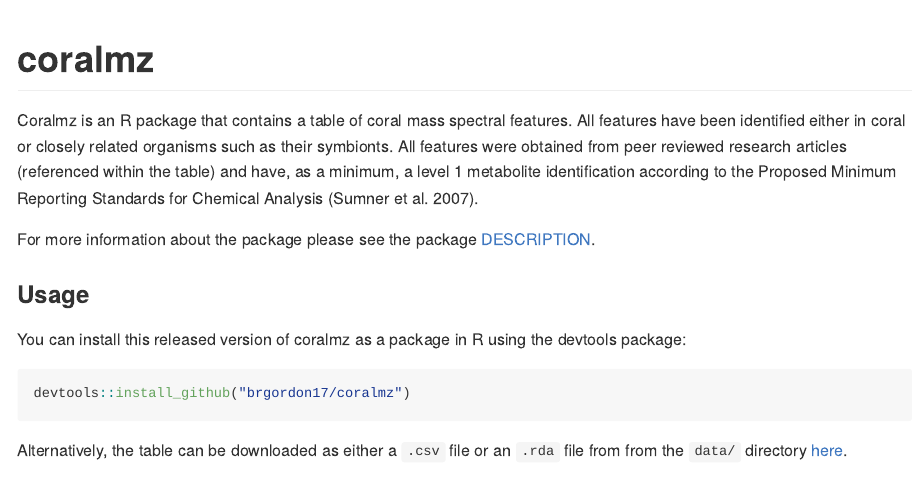
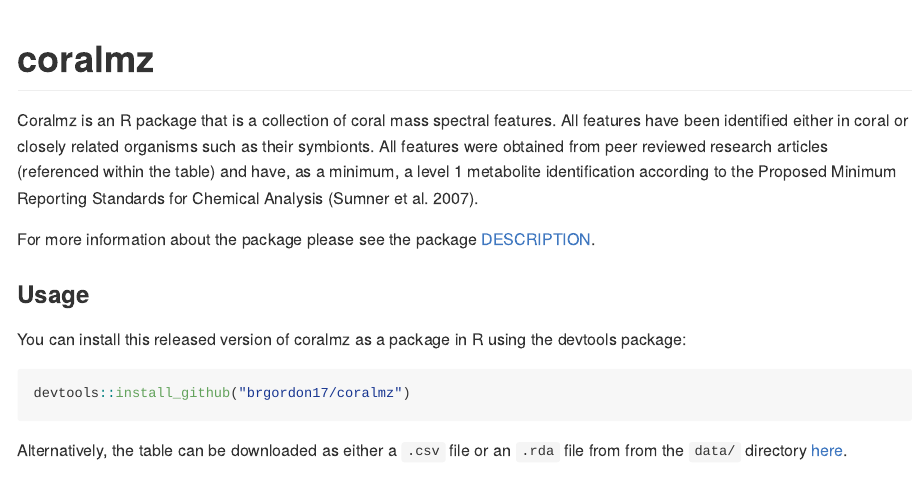
Before and after one commit to brgordon17/coralmz, an R Markdown document (README.Rmd): the page in a window 1100 px wide, from its top. The pictures show the output file README.md that the author committed with the source, drawn offline in the style of GitHub; badge pictures from the web are left out.

Commit message:
edit doi badge and description

```diff
--- a/README.Rmd
+++ b/README.Rmd
@@ -16,10 +16,10 @@ knitr::opts_chunk$set(
 
 <!-- badges: start -->
 [![License: MIT](https://img.shields.io/badge/License-MIT-yellow.svg)](https://opensource.org/licenses/MIT)
-[![DOI](https://zenodo.org/badge/189739944.svg)](https://zenodo.org/badge/latestdoi/189739944)
+[![DOI](https://zenodo.org/badge/DOI/10.5281/zenodo.3894205.svg)](https://doi.org/10.5281/zenodo.3894205)
 <!-- badges: end -->
 
-Coralmz is an R package that contains a table of coral mass spectral features.
+Coralmz is an R package that is a collection of coral mass spectral features.
 All features have been identified either in coral or closely related organisms
 such as their symbionts. All features were obtained from peer reviewed research articles (referenced within the table) and have, as a minimum, a level 1 metabolite identification according to the Proposed Minimum Reporting Standards for Chemical Analysis (Sumner et al. 2007).
 
```
Also changed, not shown: README.md.
